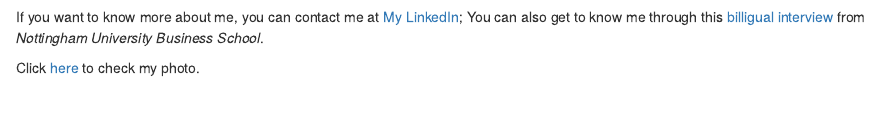
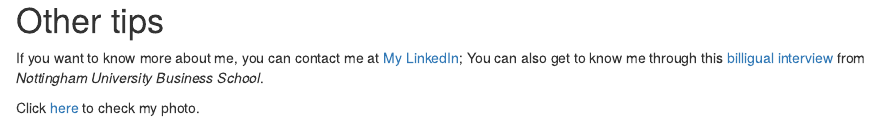
Before and after one commit to nullboi/my_website, an R Markdown document (content/blogs/selfintro.Rmd): the page in a window 1100 px wide, from 580 px down before the commit and from 590 px down after it, so that both start at the same text. Rendered offline with R 4.5, knitr and Pandoc, with nearby package versions; some code elsewhere in the file could not run offline.

Commit message:
new title

````diff
--- a/content/blogs/selfintro.Rmd
+++ b/content/blogs/selfintro.Rmd
@@ -33,6 +33,8 @@ leaflet() %>%
 ```
 
 
+# Other tips
+
 If you want to know more about me, you can contact me at [My LinkedIn](https://www.linkedin.com/in/hanyuwangmam2022/);
 You can also get to know me through this [billigual interview](https://mp.weixin.qq.com/s/AL-zTh7pdJTtFPLabYSLBw) from *Nottingham University Business School*.
 
````
Also changed, not shown: content/blogs/selfintro.html.
